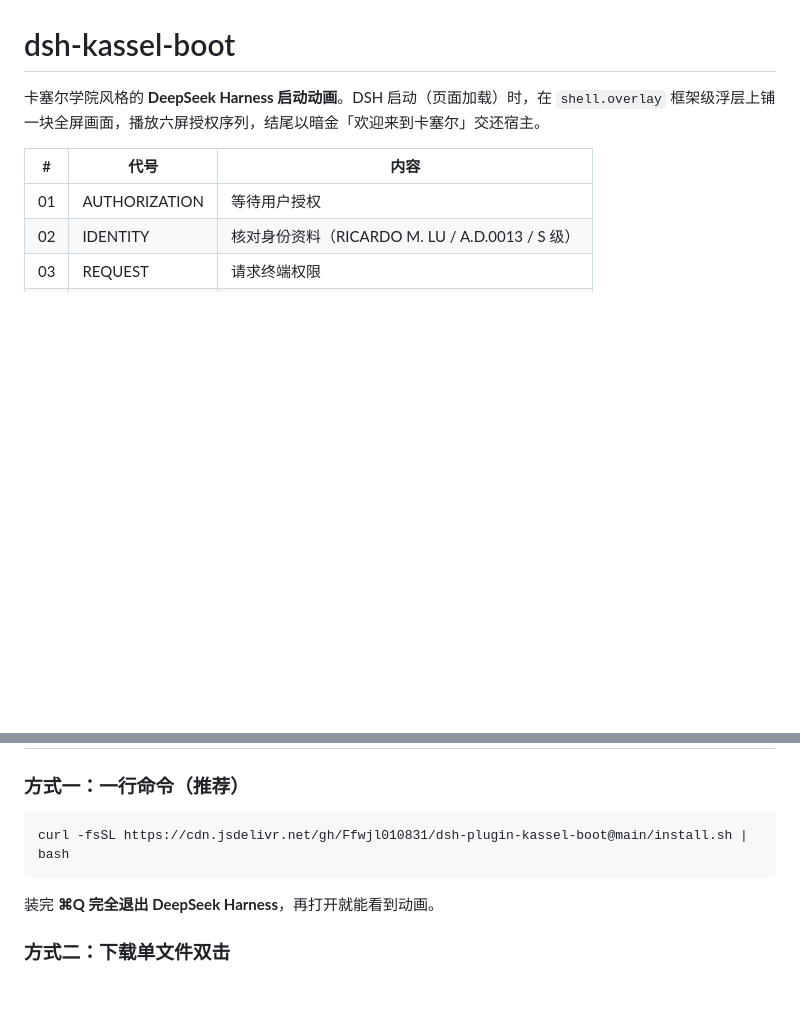
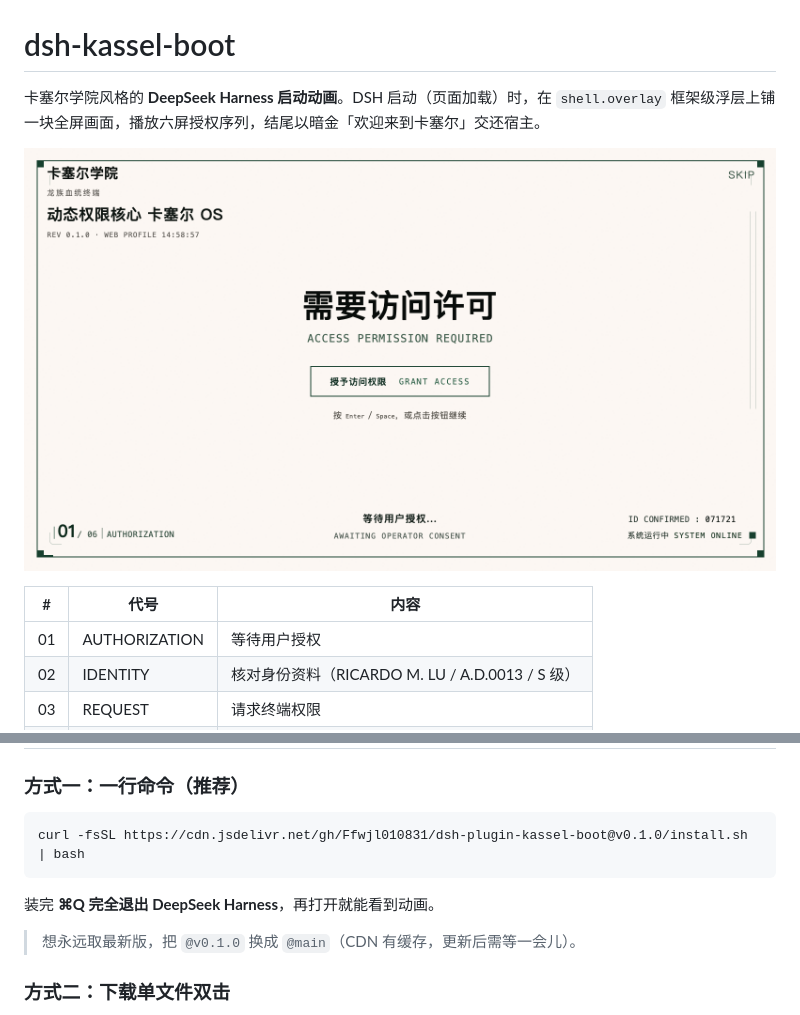
Before and after one commit to Ffwjl010831/dsh-plugin-kassel-boot, a Markdown page: README.md, 2 parts joined by grey strips. Drawn GitHub-style; pictures changed too: assets/preview.png (added); blank space fills up the shorter version.

````diff
--- a/README.md
+++ b/README.md
@@ -2,6 +2,8 @@
 
 卡塞尔学院风格的 **DeepSeek Harness 启动动画**。DSH 启动（页面加载）时，在 `shell.overlay`
 框架级浮层上铺一块全屏画面，播放六屏授权序列，结尾以暗金「欢迎来到卡塞尔」交还宿主。
+
+![预览](assets/preview.png)
 
 | # | 代号 | 内容 |
 |---|---|---|
@@ -22,10 +24,12 @@
 ### 方式一：一行命令（推荐）
 
 ```bash
-curl -fsSL https://cdn.jsdelivr.net/gh/Ffwjl010831/dsh-plugin-kassel-boot@main/install.sh | bash
+curl -fsSL https://cdn.jsdelivr.net/gh/Ffwjl010831/dsh-plugin-kassel-boot@v0.1.0/install.sh | bash
 ```
 
 装完 **⌘Q 完全退出 DeepSeek Harness**，再打开就能看到动画。
 
+> 想永远取最新版，把 `@v0.1.0` 换成 `@main`（CDN 有缓存，更新后需等一会儿）。
+
 ### 方式二：下载单文件双击
 
````
Also changed, not shown: other parts of README.md (+27 -14 lines), 5 other files.
